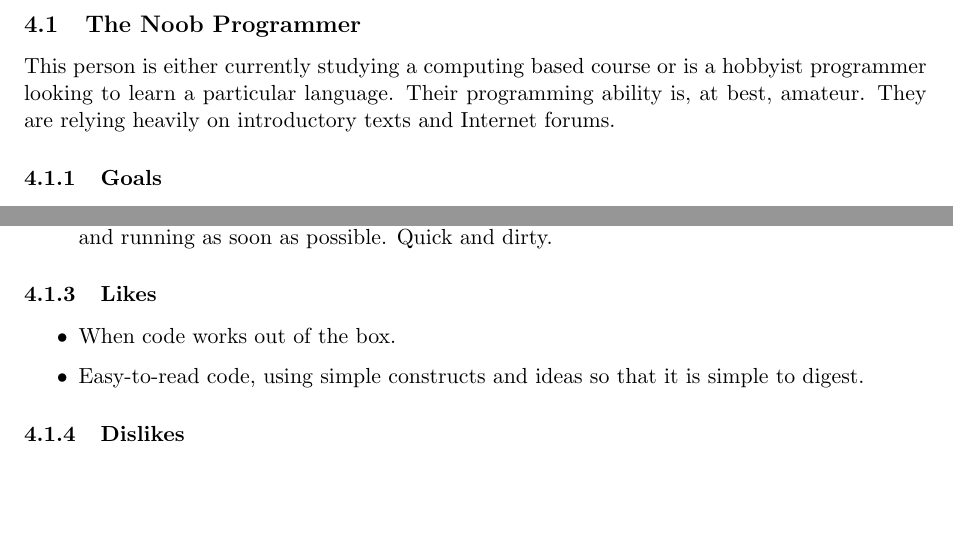
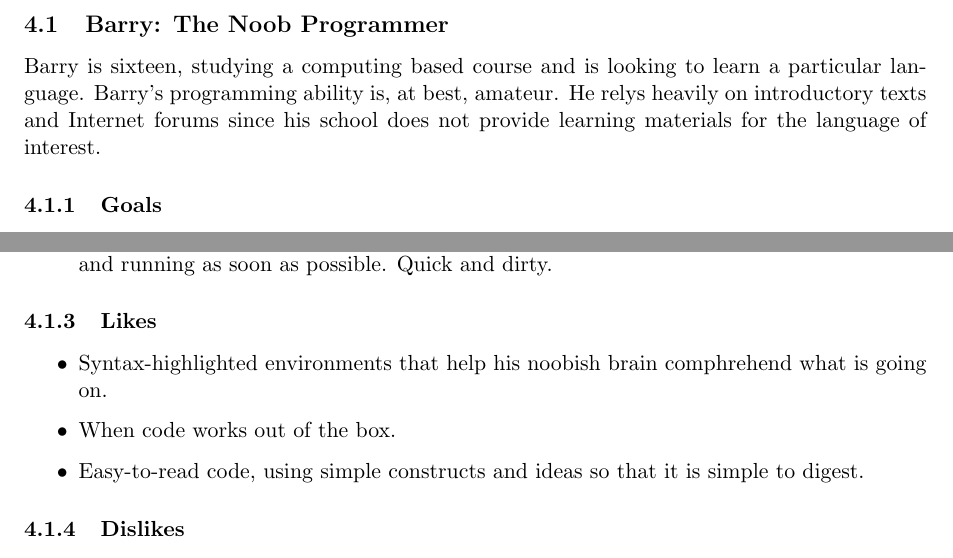
Before and after one commit to TeamGocky/NoteBee, a LaTeX document (docs/ideas.tex): two parts of page 8 of 12, joined at a grey line, cut so that both start at the same text, the shorter picture padded with empty space. Compiled offline with pdfLaTeX.

Commit message:
Added noob programmer, Barry.

```diff
--- a/docs/ideas.tex
+++ b/docs/ideas.tex
@@ -155,16 +155,17 @@ However, the application will not enforce this ordering on the user.
 
 \section{Personas}
 
-\subsection{The Noob Programmer}
+\subsection{Barry: The Noob Programmer}
 % CMCL went with some suggestions from
 % http://www.steptwo.com.au/papers/kmc_personas/index.html
 % eliminating the personal details and just detailing the following:
 % user’s goals, behaviours, likes and dislikes.
 
-This person is either currently studying a computing based course or is a
-hobbyist programmer looking to learn a particular language. Their programming
-ability is, at best, amateur. They are relying heavily on introductory texts
-and Internet forums.
+Barry is sixteen, studying a computing based course and is looking to
+learn a particular language. Barry's programming ability is, at best,
+amateur. He relys heavily on introductory texts and Internet forums
+since his school does not provide learning materials for the language
+of interest.
 
 \subsubsection{Goals}
 
@@ -190,6 +191,12 @@ dirty.
 \subsubsection{Likes}
 
 \begin{itemize}
+\item Syntax-highlighted environments that help his noobish brain
+comphrehend what is going on.
+% We should just insult our personas continuously:
+%\item Dubious scripts that he downloads and runs immediately in the
+%hope that it will work without even scanning it for viruses because he
+%is a noob.
 \item When code works out of the box.
 \item Easy-to-read code, using simple constructs and ideas so that it
 is simple to digest.
```
